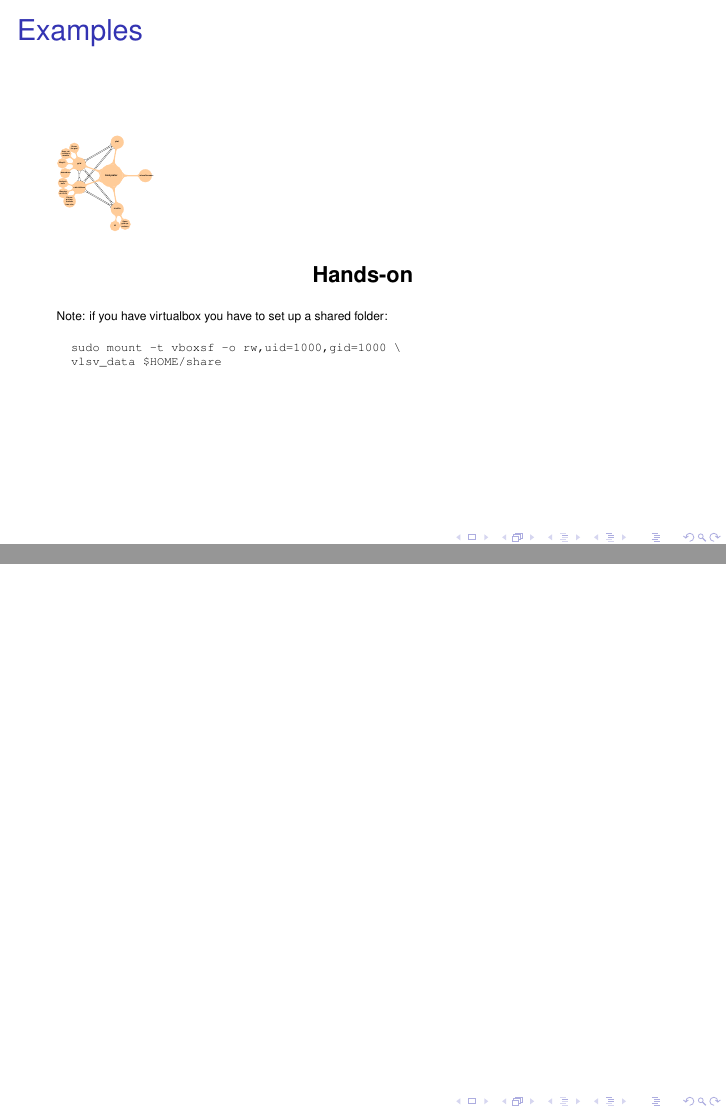
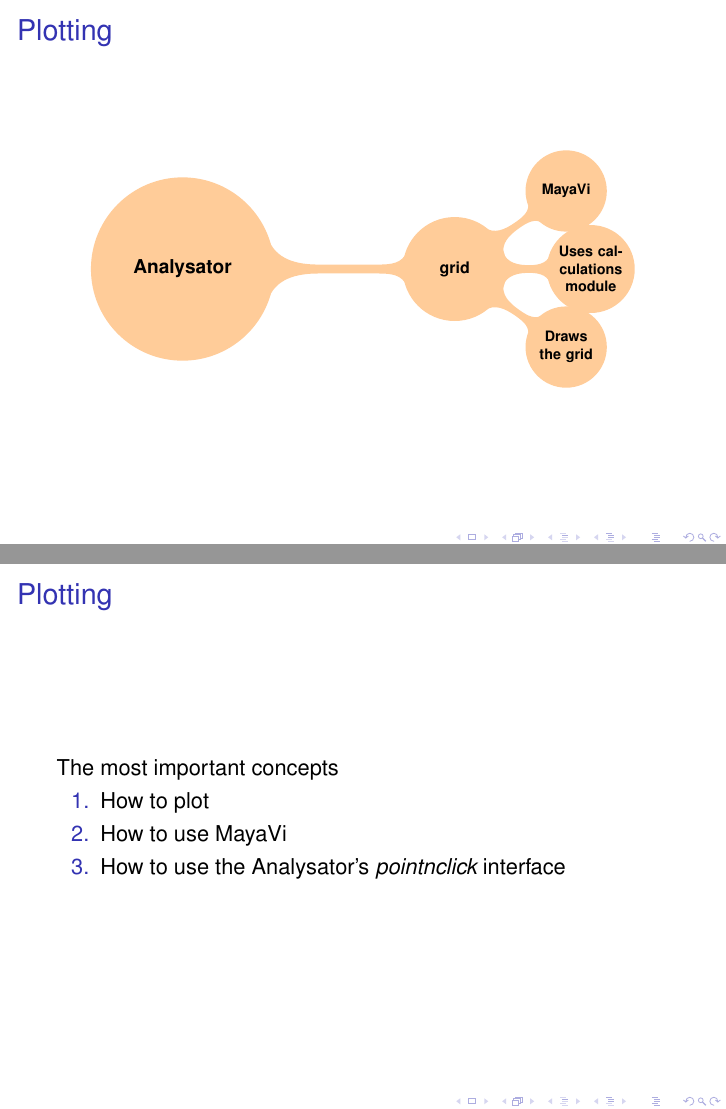
Before and after one commit to fmihpc/analysator, LaTeX slides (Documentation/presentations/analysator.tex): pages 14 and 15 of 16 before the commit and pages 16 and 17 of 24 after it, joined at a grey line. The pictures show the PDF file Documentation/presentations/analysator.pdf that the author committed with the source.

Commit message:
Restructured presentation

```diff
--- a/Documentation/presentations/analysator.tex
+++ b/Documentation/presentations/analysator.tex
@@ -314,3 +338,9 @@
    \end{pgfonlayer}
   \end{tikzpicture}
  }
+\end{frame}
+
+\section{Plotting}
+
+\begin{frame}
+ \frametitle{Plotting}
@@ -317,3 +352,3 @@
 
 
- \frametitle{Examples}
+   \node{\textbf{Analysator}}
@@ -320,9 +361,62 @@
+\begin{frame}
+ \frametitle{Plotting}
+ The most important concepts
+ \begin{enumerate}
+  \item How to plot
+  \item How to use MayaVi
+  \item How to use the Analysator's \emph{pointnclick} interface
+ \end{enumerate}
+\end{frame}
+
+\begin{frame}[fragile]
+ \frametitle{Plotting}
  \begin{center}
-  \textbf{Hands-on}
+  \scalebox{0.5}{\vbox{ \begin{enumerate}
+   \item How to plot
+  \end{enumerate} } }
  \end{center}
+ Plotting can be done simply by feeding a vlsv file to the grid class as follows:
+ \begin{python}[basicstyle=\tiny]
+  # Import Analysator
+  import pytools as pt
 
- \tiny{Note: if you have virtualbox you have to set up a shared folder:}
- \begin{verbatim}
-  sudo mount -t vboxsf -o rw,uid=1000,gid=1000 \
-  vlsv_data $HOME/share
- \end{verbatim}
+  # Open a vlsv file
+  vlsvReader = pt.vlsvfile.VlsvReader('test.vlsv')
+
+  # Plot rho
+  grid = pt.grid.MayaviGrid(vlsvReader, variable='rho')
+ \end{python}
+\end{frame}
+
+\begin{frame}[fragile]
+ \frametitle{Plotting}
+ \begin{center}
+  \scalebox{0.5}{\vbox{ \begin{enumerate}
+   \item How to plot
+   \item How to use MayaVi
+  \end{enumerate} } }
+ \end{center}
+ \begin{figure}
+  \centering
+  \includegraphics[width=\textwidth]{../images/none.png}
+  \caption{\tiny{Example plot with Mayavi, highlighting options and pointnclick tool.}}
+  \label{fig:mayavi_example}
+ \end{figure}
+\end{frame}
+
+\begin{frame}[fragile]
+ \frametitle{Plotting}
+ \begin{center}
+  \scalebox{0.5}{\vbox{ \begin{enumerate}
+   \item How to plot
+   \item How to use MayaVi
+ \end{enumerate} } }
+
+ \begin{figure}
+  \centering
+  \includegraphics[height=0.2\textheight]{../images/none.png}
+  \caption{\tiny{Example plot with Mayavi, highlighting options and pointnclick tool.}}
+  \label{fig:mayavi_example2}
+ \end{figure}
+
+ \begin{enumerate}
@@ -329,5 +427,25 @@
+ \end{enumerate}
+
+ \end{center}
 
 \end{frame}
 
-\begin{frame}
+\begin{frame}[fragile]
+ \frametitle{Plotting}
+ \begin{center}
+  \scalebox{0.5}{\vbox{ \begin{enumerate}
+   \item How to plot
+   \item How to use MayaVi
+   \item How to use the Analysator's \emph{pointnclick} interface
+  \end{enumerate} } }
+ \end{center}
+ \emph{Pointnclick} options:
+ \begin{enumerate}
+  \item None
+  \item Velocity\_space\_nearest\_cellid
+  \item Velocity\_space\_nearest\_cellid\_iso\_surface
+  \item Pitch\_angle
+  \item Gyrophase\_angle (Made by \emph{Yann}, yay)
+  \item Cut\_through
+ \end{enumerate}
 
@@ -334,2 +453,35 @@
 \end{frame}
 
+\begin{frame}[fragile]
+ \frametitle{Plotting}
+ \begin{center}
+  \scalebox{0.5}{\vbox{ \begin{enumerate}
+   \item How to plot
+   \item How to use MayaVi
+   \item How to use the Analysator's \emph{pointnclick} interface
+  \end{enumerate} } }
+ \end{center}
+
+ \tiny{Sorry about the horribly small text..}
+
+ \begin{figure}
+  \centering
+  \includegraphics[width=\textwidth]{../images/velocity_space_nearest_cellid_iso_surface.png}
+  \label{fig:mayavi_example3}
+ \end{figure}
+\end{frame}
+
+\section{Hands-on}
+
+\begin{frame}[fragile]
+ \frametitle{Hands-on}
+
+ To get started:
+
+ \begin{python}[basicstyle=\tiny]
+  grid = pt.grid.MayaviGrid(vlsvReader, 'rho')
+ \end{python}
+
+ Summary:
+
+ \begin{enumerate}
@@ -336,3 +491,14 @@
+  \item \keys{Mouse 1} to use the Analysator \emph{pointnclick}
+ \end{enumerate}
+
+
+ \tiny{Note on \emph{pointnclick} \textbf{cut-through option}:
+
+ Press \keys{Mouse 1} in two places, and there is a \emph{field} where you have to type:}
+ \begin{verbatim}
+  plot rho
+ \end{verbatim}
+\end{frame}
 
 
 \begin{frame}[fragile]
```
Also changed, not shown: Documentation/presentations/analysator.pdf, Documentation/presentations/analysator.tex (49 more changed lines).
